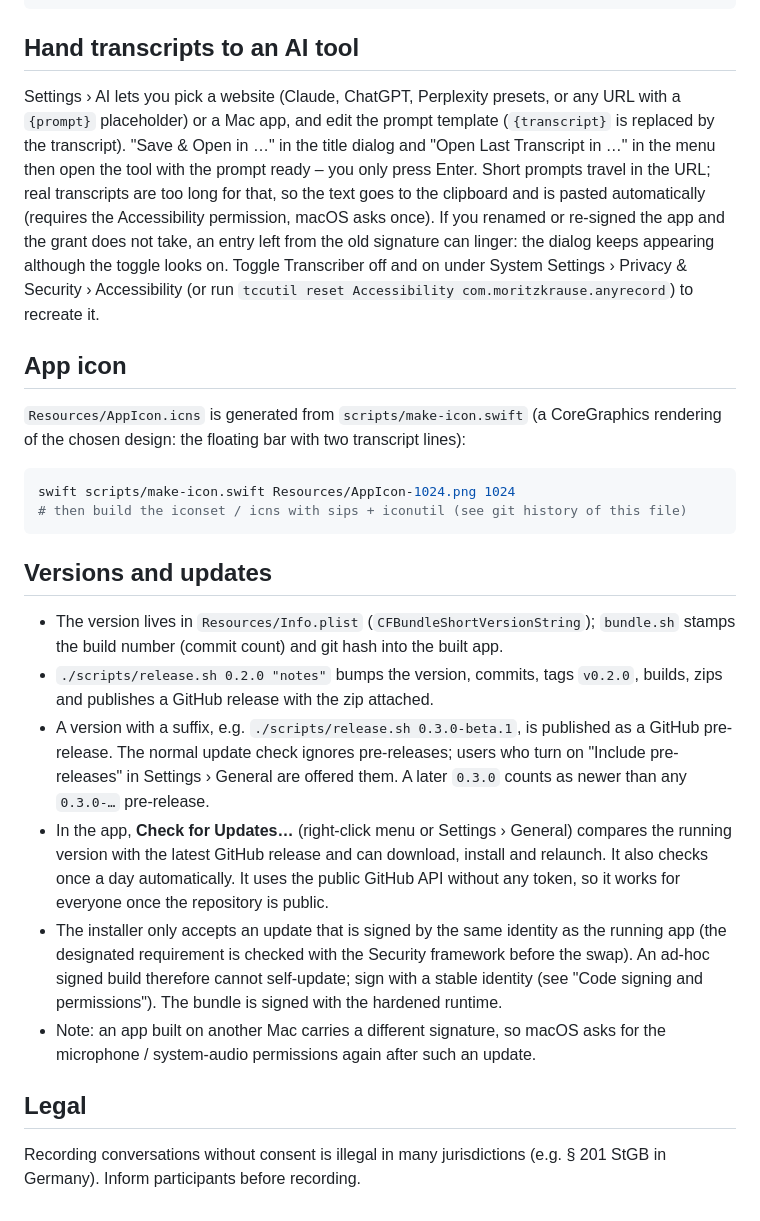
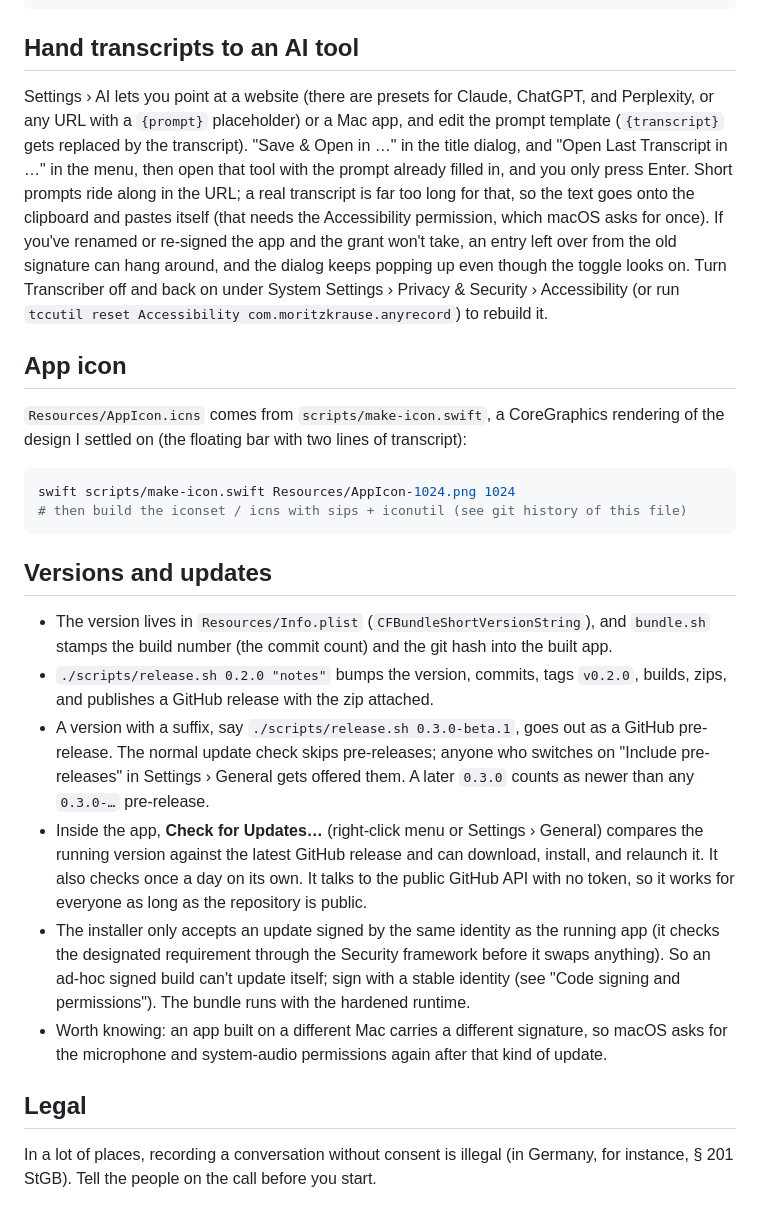
Before and after one commit to moritzjuliankrause/Transcriber, a Markdown page: README.md, the part around one of its changes. Rendered like a GitHub page.

````diff
--- a/README.md
+++ b/README.md
@@ -175,21 +189,23 @@ Sources/Transcriber
 
 ## Hand transcripts to an AI tool
 
-Settings › AI lets you pick a website (Claude, ChatGPT, Perplexity presets, or any URL with
-a `{prompt}` placeholder) or a Mac app, and edit the prompt template (`{transcript}` is
-replaced by the transcript). "Save & Open in …" in the title dialog and "Open Last
-Transcript in …" in the menu then open the tool with the prompt ready – you only press
-Enter. Short prompts travel in the URL; real transcripts are too long for that, so the text
-goes to the clipboard and is pasted automatically (requires the Accessibility permission,
-macOS asks once). If you renamed or re-signed the app and the grant does not take, an entry
-left from the old signature can linger: the dialog keeps appearing although the toggle looks
-on. Toggle Transcriber off and on under System Settings › Privacy & Security › Accessibility
-(or run `tccutil reset Accessibility com.moritzkrause.anyrecord`) to recreate it.
+Settings › AI lets you point at a website (there are presets for Claude, ChatGPT, and
+Perplexity, or any URL with a `{prompt}` placeholder) or a Mac app, and edit the prompt
+template (`{transcript}` gets replaced by the transcript). "Save & Open in …" in the
+title dialog, and "Open Last Transcript in …" in the menu, then open that tool with the
+prompt already filled in, and you only press Enter. Short prompts ride along in the URL;
+a real transcript is far too long for that, so the text goes onto the clipboard and
+pastes itself (that needs the Accessibility permission, which macOS asks for once). If
+you've renamed or re-signed the app and the grant won't take, an entry left over from
+the old signature can hang around, and the dialog keeps popping up even though the
+toggle looks on. Turn Transcriber off and back on under System Settings › Privacy &
+Security › Accessibility (or run `tccutil reset Accessibility com.moritzkrause.anyrecord`)
+to rebuild it.
 
 ## App icon
 
-`Resources/AppIcon.icns` is generated from `scripts/make-icon.swift` (a CoreGraphics
-rendering of the chosen design: the floating bar with two transcript lines):
+`Resources/AppIcon.icns` comes from `scripts/make-icon.swift`, a CoreGraphics rendering
+of the design I settled on (the floating bar with two lines of transcript):
 
 ```sh
 swift scripts/make-icon.swift Resources/AppIcon-1024.png 1024
@@ -198,26 +214,27 @@ swift scripts/make-icon.swift Resources/AppIcon-1024.png 1024
 
 ## Versions and updates
 
-- The version lives in `Resources/Info.plist` (`CFBundleShortVersionString`); `bundle.sh`
-  stamps the build number (commit count) and git hash into the built app.
-- `./scripts/release.sh 0.2.0 "notes"` bumps the version, commits, tags `v0.2.0`, builds,
-  zips and publishes a GitHub release with the zip attached.
-- A version with a suffix, e.g. `./scripts/release.sh 0.3.0-beta.1`, is published as a
-  GitHub pre-release. The normal update check ignores pre-releases; users who turn on
-  "Include pre-releases" in Settings › General are offered them. A later `0.3.0` counts as
-  newer than any `0.3.0-…` pre-release.
-- In the app, **Check for Updates…** (right-click menu or Settings › General) compares the
-  running version with the latest GitHub release and can download, install and relaunch.
-  It also checks once a day automatically. It uses the public GitHub API without any
-  token, so it works for everyone once the repository is public.
-- The installer only accepts an update that is signed by the same identity as the running
-  app (the designated requirement is checked with the Security framework before the swap).
-  An ad-hoc signed build therefore cannot self-update; sign with a stable identity
-  (see "Code signing and permissions"). The bundle is signed with the hardened runtime.
-- Note: an app built on another Mac carries a different signature, so macOS asks for the
-  microphone / system-audio permissions again after such an update.
+- The version lives in `Resources/Info.plist` (`CFBundleShortVersionString`), and
+  `bundle.sh` stamps the build number (the commit count) and the git hash into the built
+  app.
+- `./scripts/release.sh 0.2.0 "notes"` bumps the version, commits, tags `v0.2.0`,
+  builds, zips, and publishes a GitHub release with the zip attached.
+- A version with a suffix, say `./scripts/release.sh 0.3.0-beta.1`, goes out as a GitHub
+  pre-release. The normal update check skips pre-releases; anyone who switches on
+  "Include pre-releases" in Settings › General gets offered them. A later `0.3.0` counts
+  as newer than any `0.3.0-…` pre-release.
+- Inside the app, **Check for Updates…** (right-click menu or Settings › General)
+  compares the running version against the latest GitHub release and can download,
+  install, and relaunch it. It also checks once a day on its own. It talks to the public
+  GitHub API with no token, so it works for everyone as long as the repository is public.
+- The installer only accepts an update signed by the same identity as the running app
+  (it checks the designated requirement through the Security framework before it swaps
+  anything). So an ad-hoc signed build can't update itself; sign with a stable identity
+  (see "Code signing and permissions"). The bundle runs with the hardened runtime.
+- Worth knowing: an app built on a different Mac carries a different signature, so macOS
+  asks for the microphone and system-audio permissions again after that kind of update.
 
 ## Legal
 
-Recording conversations without consent is illegal in many jurisdictions
-(e.g. § 201 StGB in Germany). Inform participants before recording.
+In a lot of places, recording a conversation without consent is illegal (in Germany,
+for instance, § 201 StGB). Tell the people on the call before you start.
````
Also changed, not shown: other parts of README.md (+109 -95 lines).
